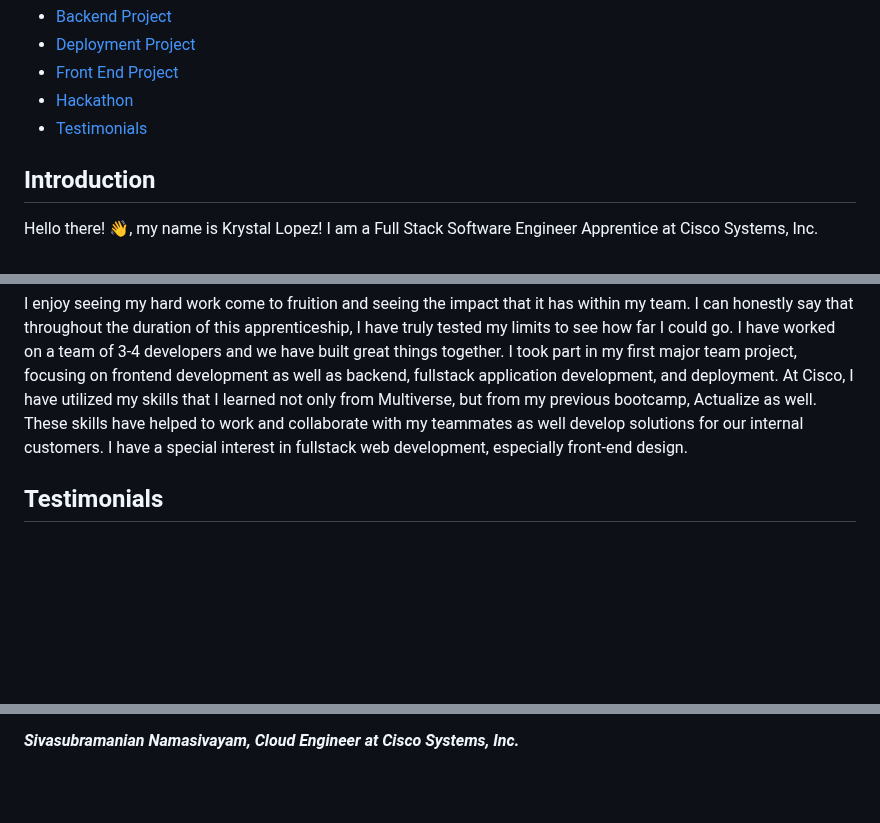
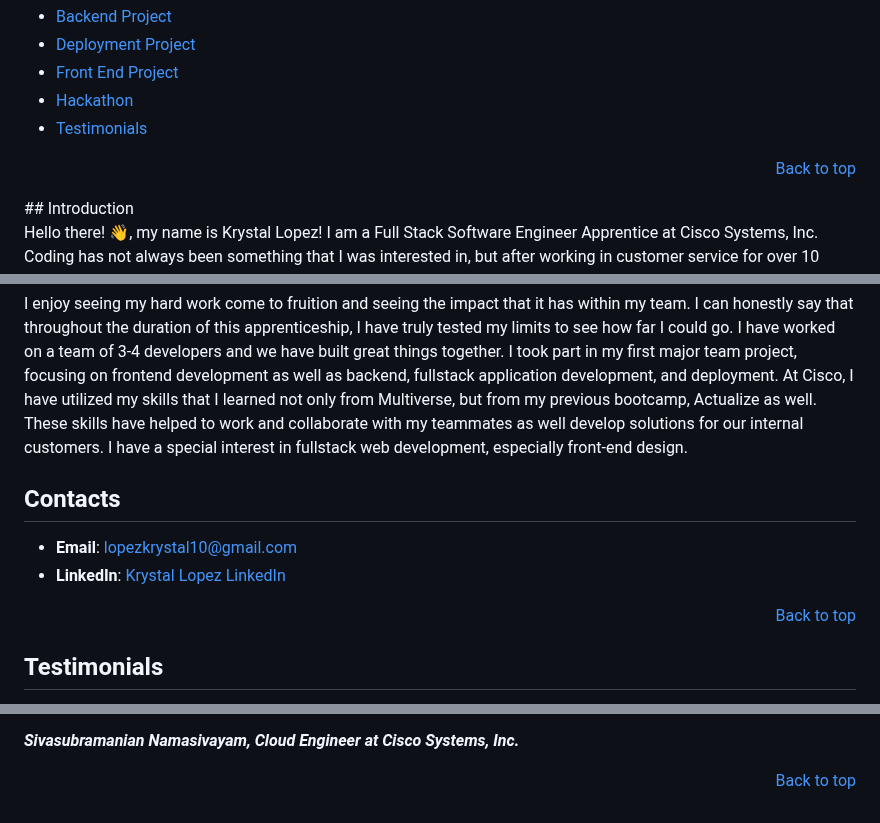
Before and after one commit to krystallopez/KL-portfolio, a Markdown page: README.md, 3 parts joined by grey strips. Rendered like a GitHub page; blank space fills up the shorter version.

Commit message:
added contact section

```diff
--- a/README.md
+++ b/README.md
@@ -18,12 +19,19 @@ During my time at Cisco Systems, I delivered value not only through improvements
 - [Front End Project](https://github.com/krystallopez/kl-portfolio/tree/main/Front%20End%20Project%20)
 - [Hackathon](https://github.com/krystallopez/kl-portfolio/tree/main/Hackathon)
 - [Testimonials](https://github.com/krystallopez/kl-portfolio#testimonials)
-
+<p align="right"><a href="#readme-top">Back to top</a></p>
 ## Introduction
 
 Hello there! :wave:, my name is Krystal Lopez! I am a Full Stack Software Engineer Apprentice at Cisco Systems, Inc. Coding has not always been something that I was interested in, but after working in customer service for over 10 years, in 2020 I decided that I needed a serious change of scenery. I started my first bootcamp, Actualize back in May 2021, and it has been quite the journey ever since! I have grown as an engineer ten fold since I started my coding journey. I love coding because everyday there is something new to learn, a new framework to master, new syntax to learn, a new way of writing an algoritm. Plus, coding is all around us! In our TV screens or our video game controllers, in the streetlights that help control traffic, everywhere!. I love coding because it influences the word around us and helps to make the world a better place.
 
 I enjoy seeing my hard work come to fruition and seeing the impact that it has within my team. I can honestly say that throughout the duration of this apprenticeship, I have truly tested my limits to see how far I could go. I have worked on a team of 3-4 developers and we have built great things together.  I took part in my first major team project, focusing on frontend development as well as backend, fullstack application development, and deployment. At Cisco, I have utilized my skills that I learned not only from Multiverse, but from my previous bootcamp, Actualize as well. These skills have helped to work and collaborate with my teammates as well develop solutions for our internal customers. I have a special interest in fullstack web development, especially front-end design.
+
+
+## Contacts
+
+- <b>Email</b>: lopezkrystal10@gmail.com
+- <b>LinkedIn</b>: [Krystal Lopez LinkedIn](https://www.linkedin.com/in/krystallopez30/)
+<p align="right"><a href="#readme-top">Back to top</a></p>
 
 
 ## Testimonials
@@ -47,3 +55,4 @@ During my on-the-job training, I had the opportunity to work and collaborate wit
 
 > <p><b>I worked with Krystal on a major project that we were assigned earlier this year and she played a vital role in the success of the release earlier this year. Her contributions to this project were great. She took care of all front-end development and she promptly picked up the requirements and understood the backend implementation that was done by myseld and completed the work on React for various workflows of the various stages of the project. She has a very good communication skills and is very appreciated by customers and our team. She is a fast-learner and good team player.</b></p>
 <p><b><i>Sivasubramanian Namasivayam, Cloud Engineer at Cisco Systems, Inc.</b></i></p>
+<p align="right"><a href="#readme-top">Back to top</a></p>
```
Also changed, not shown: other parts of README.md (+3 -2 lines).
